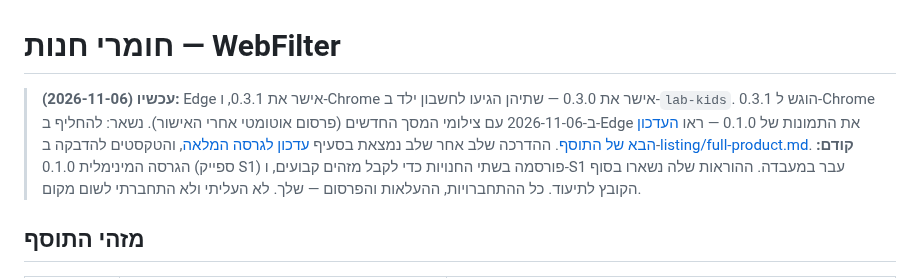
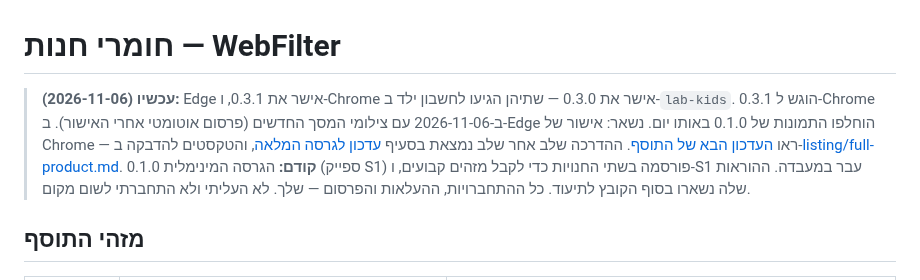
Before and after one commit to eranfinish/WebFilterApp, a Markdown page: store/README.md, the part around the change. Rendered like a GitHub page.

Commit message:
Store: Edge listing images replaced (2026-11-06)
Co-Authored-By: Claude Opus 5.5 <noreply@anthropic.com>

```diff
--- a/store/README.md
+++ b/store/README.md
@@ -1,6 +1,6 @@
 # חומרי חנות — WebFilter
 
-> **עכשיו (2026-11-06):** Edge אישר את 0.3.1, ו-Chrome אישר את 0.3.0 — שתיהן הגיעו לחשבון ילד ב-`lab-kids`. 0.3.1 הוגש ל-Chrome ב-2026-11-06 עם צילומי המסך החדשים (פרסום אוטומטי אחרי האישור). נשאר: להחליף ב-Edge את התמונות של 0.1.0 — ראו [העדכון הבא של התוסף](#העדכון-הבא-של-התוסף-031). ההדרכה שלב אחר שלב נמצאת בסעיף [עדכון לגרסה המלאה](#עדכון-לגרסה-המלאה-030--שלב-אחר-שלב), והטקסטים להדבקה ב-[listing/full-product.md](listing/full-product.md).
+> **עכשיו (2026-11-06):** Edge אישר את 0.3.1, ו-Chrome אישר את 0.3.0 — שתיהן הגיעו לחשבון ילד ב-`lab-kids`. 0.3.1 הוגש ל-Chrome ב-2026-11-06 עם צילומי המסך החדשים (פרסום אוטומטי אחרי האישור). ב-Edge הוחלפו התמונות של 0.1.0 באותו יום. נשאר: אישור של Chrome — ראו [העדכון הבא של התוסף](#העדכון-הבא-של-התוסף-031). ההדרכה שלב אחר שלב נמצאת בסעיף [עדכון לגרסה המלאה](#עדכון-לגרסה-המלאה-030--שלב-אחר-שלב), והטקסטים להדבקה ב-[listing/full-product.md](listing/full-product.md).
 > **קודם:** הגרסה המינימלית 0.1.0 (ספייק S1) פורסמה בשתי החנויות כדי לקבל מזהים קבועים, ו-S1 עבר במעבדה. ההוראות שלה נשארו בסוף הקובץ לתיעוד.
 > כל ההתחברויות, ההעלאות והפרסום — שלך. לא העליתי ולא התחברתי לשום מקום.
 
```
